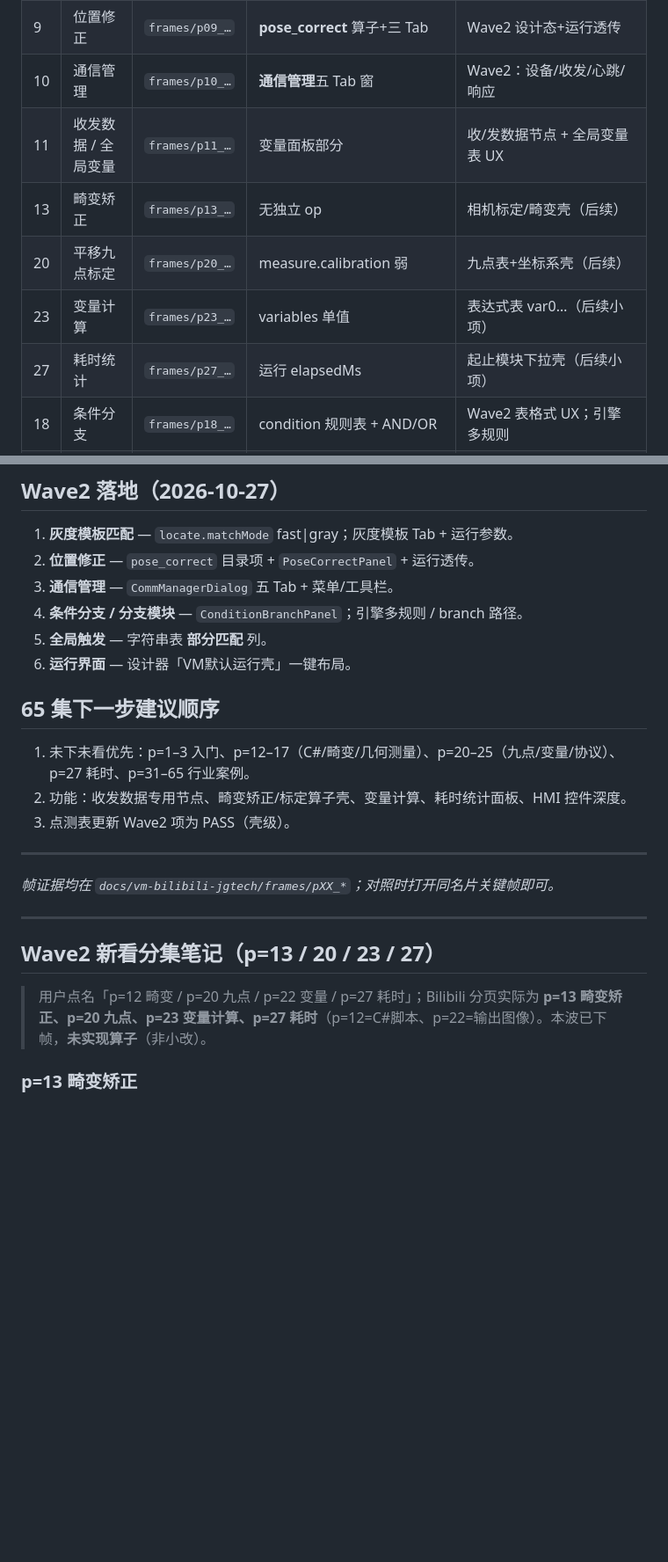
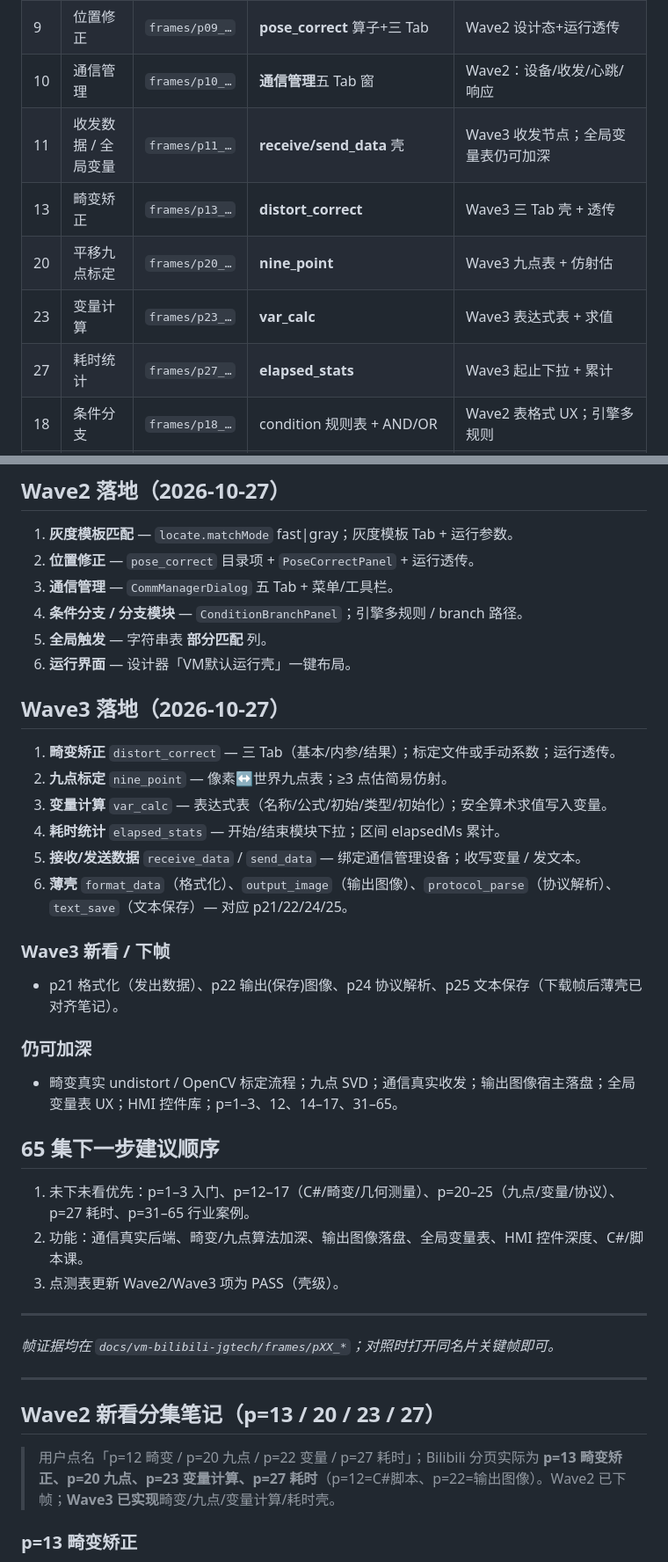
Before and after one commit to zhoudongT/sieansvision, a Markdown page: docs/VM-Bilibili-JGTech对照.md, 2 parts joined by grey strips. Shown at 88% size. Rendered like a GitHub page; blank space fills up the shorter version.

Commit message:
docs: Wave3 VM 对照（畸变/九点/变量/耗时/收发/薄壳）+ p21–25
更新已看列表与落地清单；不 push。

```diff
--- a/docs/VM-Bilibili-JGTech对照.md
+++ b/docs/VM-Bilibili-JGTech对照.md
@@ -24,11 +24,11 @@
 | 8 | 灰度模板匹配 | `frames/p08_…` | locate + matchMode | **Wave2**：matchMode gray/fast + 灰度模板 Tab/参数 |
 | 9 | 位置修正 | `frames/p09_…` | **pose_correct** 算子+三 Tab | Wave2 设计态+运行透传 |
 | 10 | 通信管理 | `frames/p10_…` | **通信管理**五 Tab 窗 | Wave2：设备/收发/心跳/响应 |
-| 11 | 收发数据 / 全局变量 | `frames/p11_…` | 变量面板部分 | 收/发数据节点 + 全局变量表 UX |
-| 13 | 畸变矫正 | `frames/p13_…` | 无独立 op | 相机标定/畸变壳（后续） |
-| 20 | 平移九点标定 | `frames/p20_…` | measure.calibration 弱 | 九点表+坐标系壳（后续） |
-| 23 | 变量计算 | `frames/p23_…` | variables 单值 | 表达式表 var0…（后续小项） |
-| 27 | 耗时统计 | `frames/p27_…` | 运行 elapsedMs | 起止模块下拉壳（后续小项） |
+| 11 | 收发数据 / 全局变量 | `frames/p11_…` | **receive/send_data** 壳 | Wave3 收发节点；全局变量表仍可加深 |
+| 13 | 畸变矫正 | `frames/p13_…` | **distort_correct** | Wave3 三 Tab 壳 + 透传 |
+| 20 | 平移九点标定 | `frames/p20_…` | **nine_point** | Wave3 九点表 + 仿射估 |
+| 23 | 变量计算 | `frames/p23_…` | **var_calc** | Wave3 表达式表 + 求值 |
+| 27 | 耗时统计 | `frames/p27_…` | **elapsed_stats** | Wave3 起止下拉 + 累计 |
 | 18 | 条件分支 | `frames/p18_…` | condition 规则表 + AND/OR | Wave2 表格式 UX；引擎多规则 |
 | 19 | 分支模块 | `frames/p19_…` | **branch** 路径表 | Wave2；出边 when=路径名 |
 | 26 | **组合模块** | `frames/p26_…` | Group 四 Tab + 进组 | 组内未配置节点 **红叹号**（本批 N4 覆盖） |
@@ -143,11 +143,29 @@
 5. **全局触发** — 字符串表 **部分匹配** 列。
 6. **运行界面** — 设计器「VM默认运行壳」一键布局。
 
+
+
+## Wave3 落地（2026-10-27）
+
+1. **畸变矫正** `distort_correct` — 三 Tab（基本/内参/结果）；标定文件或手动系数；运行透传。
+2. **九点标定** `nine_point` — 像素↔世界九点表；≥3 点估简易仿射。
+3. **变量计算** `var_calc` — 表达式表（名称/公式/初始/类型/初始化）；安全算术求值写入变量。
+4. **耗时统计** `elapsed_stats` — 开始/结束模块下拉；区间 elapsedMs 累计。
+5. **接收/发送数据** `receive_data` / `send_data` — 绑定通信管理设备；收写变量 / 发文本。
+6. **薄壳** `format_data`（格式化）、`output_image`（输出图像）、`protocol_parse`（协议解析）、`text_save`（文本保存）— 对应 p21/22/24/25。
+
+### Wave3 新看 / 下帧
+- p21 格式化（发出数据）、p22 输出(保存)图像、p24 协议解析、p25 文本保存（下载帧后薄壳已对齐笔记）。
+
+### 仍可加深
+- 畸变真实 undistort / OpenCV 标定流程；九点 SVD；通信真实收发；输出图像宿主落盘；全局变量表 UX；HMI 控件库；p=1–3、12、14–17、31–65。
+
+
 ## 65 集下一步建议顺序
 
 1. 未下未看优先：p=1–3 入门、p=12–17（C#/畸变/几何测量）、p=20–25（九点/变量/协议）、p=27 耗时、p=31–65 行业案例。
-2. 功能：收发数据专用节点、畸变矫正/标定算子壳、变量计算、耗时统计面板、HMI 控件深度。
-3. 点测表更新 Wave2 项为 PASS（壳级）。
+2. 功能：通信真实后端、畸变/九点算法加深、输出图像落盘、全局变量表、HMI 控件深度、C#/脚本课。
+3. 点测表更新 Wave2/Wave3 项为 PASS（壳级）。
 
 ---
 
@@ -158,7 +176,7 @@
 
 ## Wave2 新看分集笔记（p=13 / 20 / 23 / 27）
 
-> 用户点名「p=12 畸变 / p=20 九点 / p=22 变量 / p=27 耗时」；Bilibili 分页实际为 **p=13 畸变矫正、p=20 九点、p=23 变量计算、p=27 耗时**（p=12=C#脚本、p=22=输出图像）。本波已下帧，**未实现算子**（非小改）。
+> 用户点名「p=12 畸变 / p=20 九点 / p=22 变量 / p=27 耗时」；Bilibili 分页实际为 **p=13 畸变矫正、p=20 九点、p=23 变量计算、p=27 耗时**（p=12=C#脚本、p=22=输出图像）。Wave2 已下帧；**Wave3 已实现**畸变/九点/变量计算/耗时壳。
 
 ### p=13 畸变矫正
 - 工具箱可见标定类算子；流程常与图像源串联。
```
Also changed, not shown: other parts of docs/VM-Bilibili-JGTech对照.md (+14 -1 lines).
